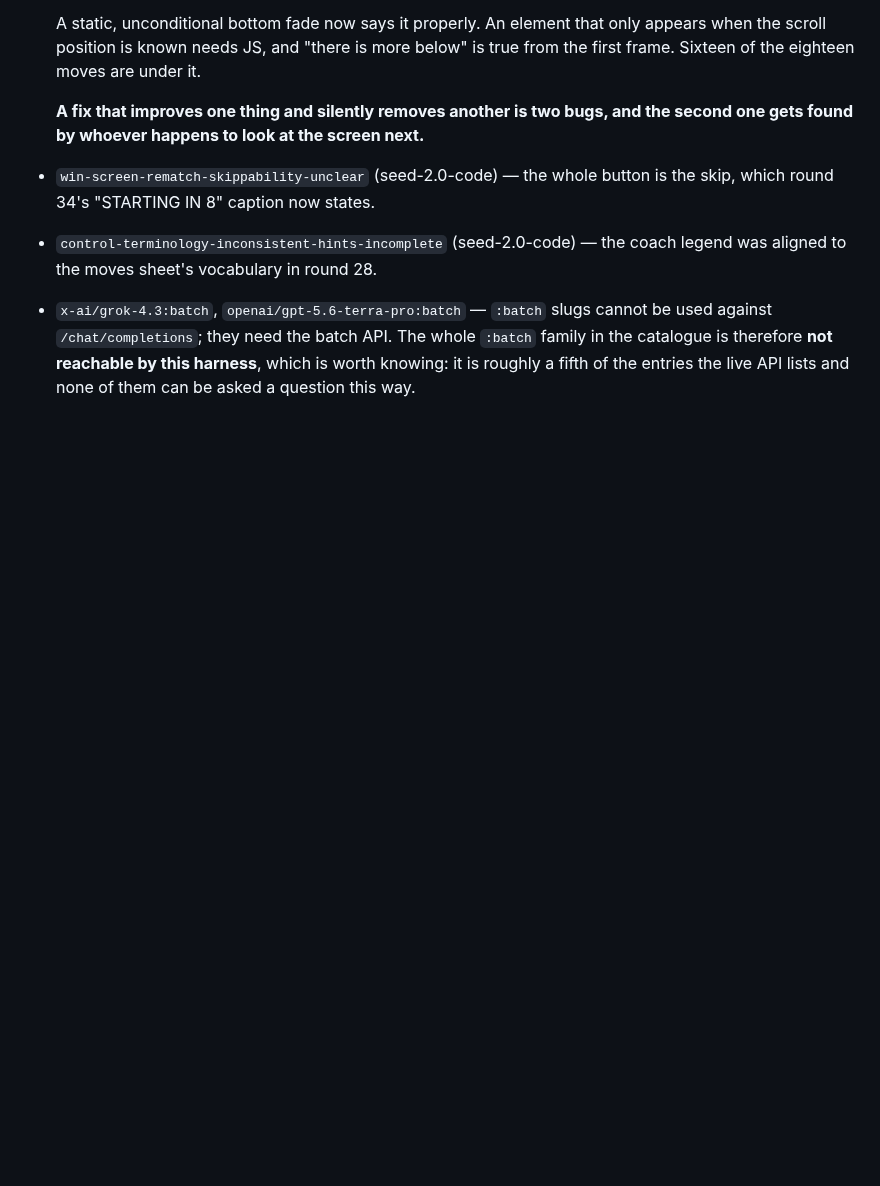
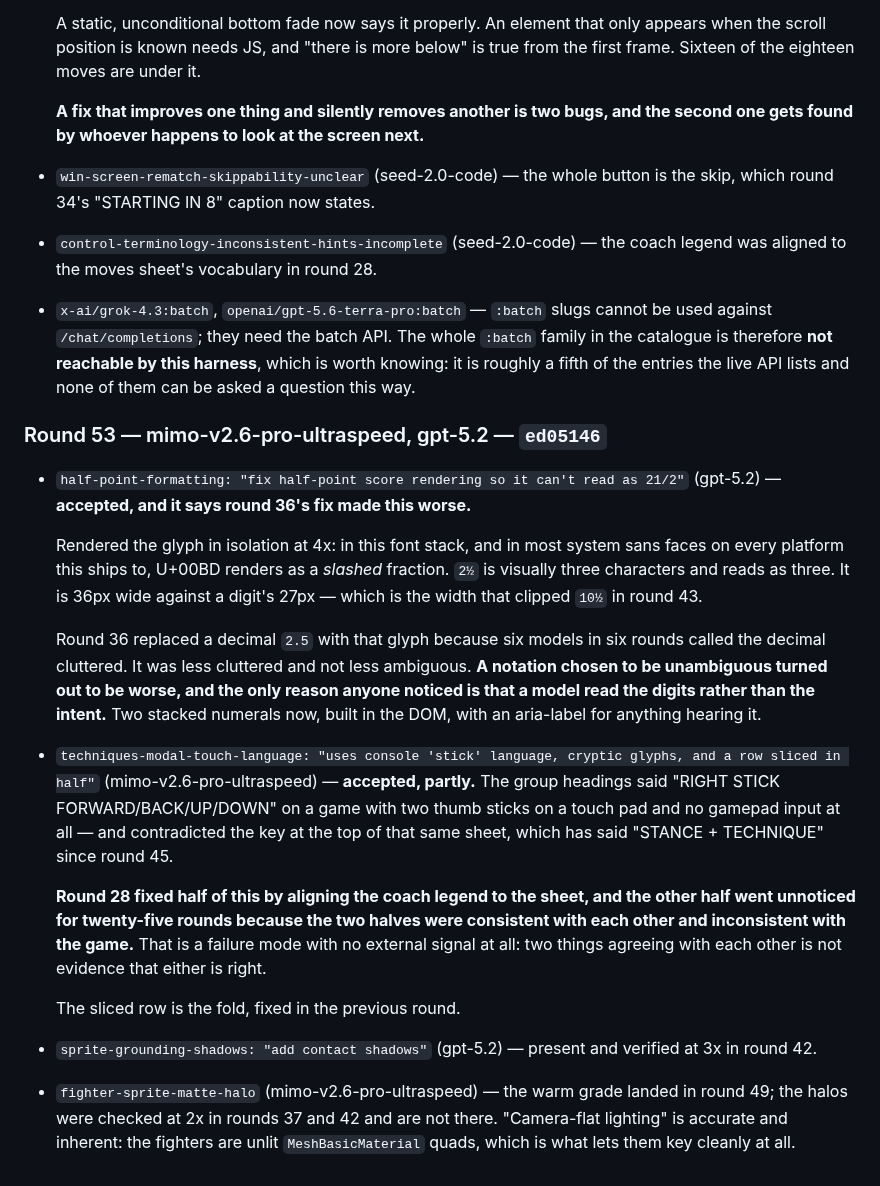
Before and after one commit to shoemoney/sm-karate-kids, a Markdown page: REVIEW-LOOP.md, the part around the change. Drawn GitHub-style; blank space fills up the shorter version.

Commit message:
docs: log round 53 — two halves agreeing is not evidence either is right

```diff
--- a/REVIEW-LOOP.md
+++ b/REVIEW-LOOP.md
@@ -1749,3 +1749,42 @@ anything the review loop has found.
   `:batch` family in the catalogue is therefore **not reachable by this harness**,
   which is worth knowing: it is roughly a fifth of the entries the live API lists
   and none of them can be asked a question this way.
+
+### Round 53 — mimo-v2.6-pro-ultraspeed, gpt-5.2 — `ed05146`
+
+- `half-point-formatting: "fix half-point score rendering so it can't read as
+  21/2"` (gpt-5.2) — **accepted, and it says round 36's fix made this worse.**
+
+  Rendered the glyph in isolation at 4x: in this font stack, and in most system
+  sans faces on every platform this ships to, U+00BD renders as a *slashed*
+  fraction. `2½` is visually three characters and reads as three. It is 36px
+  wide against a digit's 27px — which is the width that clipped `10½` in round
+  43.
+
+  Round 36 replaced a decimal `2.5` with that glyph because six models in six
+  rounds called the decimal cluttered. It was less cluttered and not less
+  ambiguous. **A notation chosen to be unambiguous turned out to be worse, and
+  the only reason anyone noticed is that a model read the digits rather than the
+  intent.** Two stacked numerals now, built in the DOM, with an aria-label for
+  anything hearing it.
+
+- `techniques-modal-touch-language: "uses console 'stick' language, cryptic
+  glyphs, and a row sliced in half"` (mimo-v2.6-pro-ultraspeed) — **accepted,
+  partly.** The group headings said "RIGHT STICK FORWARD/BACK/UP/DOWN" on a game
+  with two thumb sticks on a touch pad and no gamepad input at all — and
+  contradicted the key at the top of that same sheet, which has said
+  "STANCE + TECHNIQUE" since round 45.
+
+  **Round 28 fixed half of this by aligning the coach legend to the sheet, and
+  the other half went unnoticed for twenty-five rounds because the two halves
+  were consistent with each other and inconsistent with the game.** That is a
+  failure mode with no external signal at all: two things agreeing with each
+  other is not evidence that either is right.
+
+  The sliced row is the fold, fixed in the previous round.
+- `sprite-grounding-shadows: "add contact shadows"` (gpt-5.2) — present and
+  verified at 3x in round 42.
+- `fighter-sprite-matte-halo` (mimo-v2.6-pro-ultraspeed) — the warm grade landed
+  in round 49; the halos were checked at 2x in rounds 37 and 42 and are not
+  there. "Camera-flat lighting" is accurate and inherent: the fighters are
+  unlit `MeshBasicMaterial` quads, which is what lets them key cleanly at all.
```
